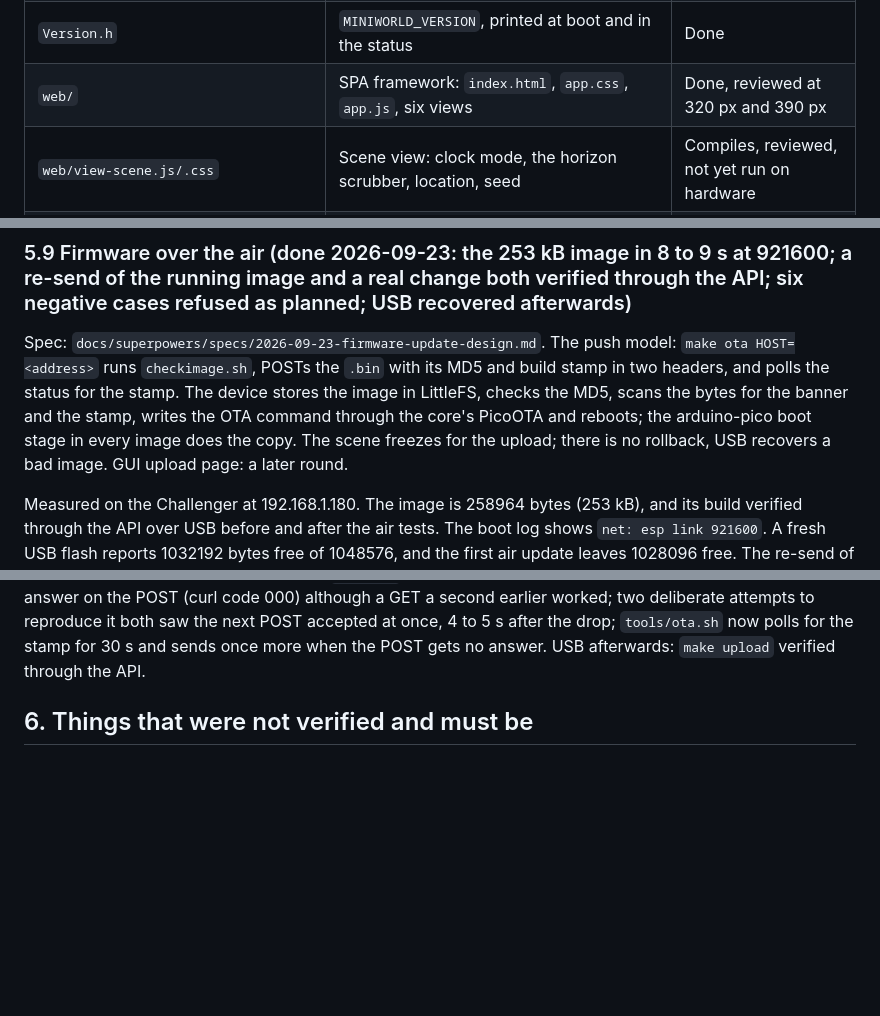
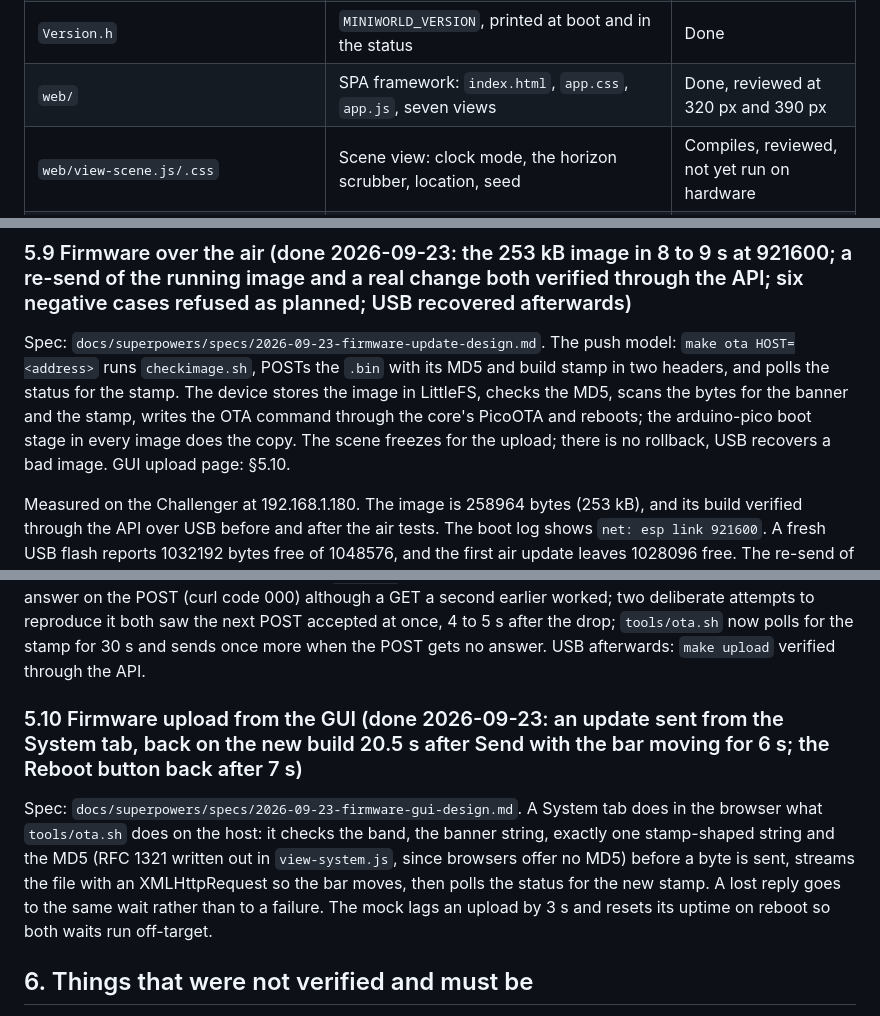
Before and after one commit to PontusO/iLabs_miniWorld_LightingController, a Markdown page: HANDOFF.md, 3 parts joined by grey strips. Rendered like a GitHub page; blank space fills up the shorter version.

Commit message:
HANDOFF 5.10: firmware upload from the GUI verified on the board
Co-Authored-By: Claude Fable 5.1 <noreply@anthropic.com>
Claude-Session: https://claude.ai/code/session_01VV9r86jJQiHpXtoW9xA7sE

```diff
--- a/HANDOFF.md
+++ b/HANDOFF.md
@@ -88,7 +88,7 @@ it, and every web API stays a pure `(method, path, body)` function.
 | `SystemWebApi.h/.cpp` | `/api/system/status, reboot`; `firmware` is FirmwareUpdate's | Compiles, checked against the mock. The GUI reads `status` for the firmware line on Home; `reboot` has no button and is curl only. |
 | `FirmwareUpdate.h/.cpp` | `/api/system/firmware`: GET reports filesystem headroom; POST is streamed by HttpServer into `firmware.bin`, MD5 and the banner and build stamp checked, then PicoOTA's command page and a reboot | Done, verified on the board 2026-09-23, see §5.9 |
 | `Version.h` | `MINIWORLD_VERSION`, printed at boot and in the status | Done |
-| `web/` | SPA framework: `index.html`, `app.css`, `app.js`, six views | Done, reviewed at 320 px and 390 px |
+| `web/` | SPA framework: `index.html`, `app.css`, `app.js`, seven views | Done, reviewed at 320 px and 390 px |
 | `web/view-scene.js/.css` | Scene view: clock mode, the horizon scrubber, location, seed | Compiles, reviewed, not yet run on hardware |
 | `web/view-models.js/.css` | Models view: one row per model with its kind and units-in-use count, the rhythm and hours editors, new model from a template, delete refused while a unit uses it | Compiles, reviewed, not yet run on hardware |
 | `web/view-houses.js/.css` | Houses view: units by building, the model selector, rooms in the range syntax, a Model link that opens the model's row | Compiles, reviewed, not yet run on hardware |
@@ -306,7 +307,7 @@ for the stamp. The device stores the image in LittleFS, checks the MD5,
 scans the bytes for the banner and the stamp, writes the OTA command
 through the core's PicoOTA and reboots; the arduino-pico boot stage in
 every image does the copy. The scene freezes for the upload; there is no
-rollback, USB recovers a bad image. GUI upload page: a later round.
+rollback, USB recovers a bad image. GUI upload page: §5.10.
 
 Measured on the Challenger at 192.168.1.180. The image is 258964 bytes
 (253 kB), and its build verified through the API over USB before and
@@ -336,6 +337,17 @@ both saw the next POST accepted at once, 4 to 5 s after the drop;
 `tools/ota.sh` now polls for the stamp for 30 s and sends once more
 when the POST gets no answer. USB afterwards: `make upload` verified
 through the API.
+
+### 5.10 Firmware upload from the GUI (done 2026-09-23: an update sent from the System tab, back on the new build 20.5 s after Send with the bar moving for 6 s; the Reboot button back after 7 s)
+
+Spec: `docs/superpowers/specs/2026-09-23-firmware-gui-design.md`. A
+System tab does in the browser what `tools/ota.sh` does on the host: it
+checks the band, the banner string, exactly one stamp-shaped string and
+the MD5 (RFC 1321 written out in `view-system.js`, since browsers offer
+no MD5) before a byte is sent, streams the file with an XMLHttpRequest
+so the bar moves, then polls the status for the new stamp. A lost reply
+goes to the same wait rather than to a failure. The mock lags an upload
+by 3 s and resets its uptime on reboot so both waits run off-target.
 
 ## 6. Things that were not verified and must be
 
```
Also changed, not shown: other parts of HANDOFF.md (+1 -0 lines), miniWorld_LightingController/HANDOFF.md (+14 -2 lines).
